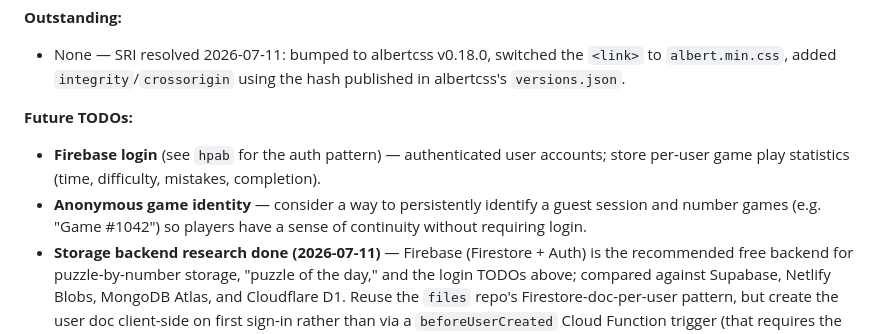
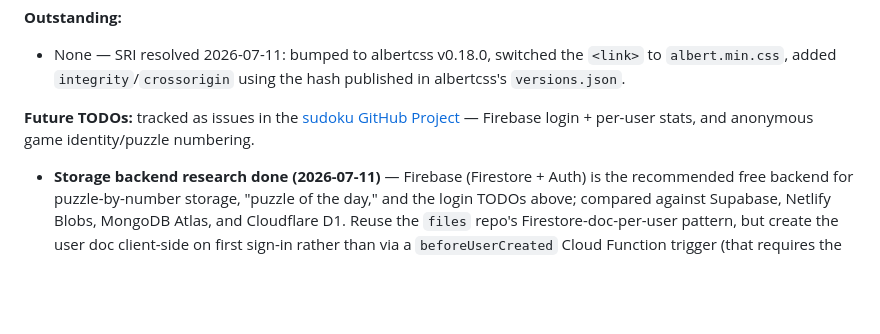
Before and after one commit to craigmcn/sudoku, a Markdown page: CLAUDE.md, the part around the change. Rendered like a GitHub page; blank space fills up the shorter version.

Commit message:
docs: link open TODOs to GitHub Project board
Replace inline TODO lists in CLAUDE.md with a pointer to the repo's
new GitHub Project, which now tracks all outstanding work as issues.

```diff
--- a/CLAUDE.md
+++ b/CLAUDE.md
@@ -67,9 +67,8 @@ yarn test:e2e      # Playwright, starts its own dev server
 **Outstanding:**
 - None — SRI resolved 2026-07-11: bumped to albertcss v0.18.0, switched the `<link>` to `albert.min.css`, added `integrity`/`crossorigin` using the hash published in albertcss's `versions.json`.
 
-**Future TODOs:**
-- **Firebase login** (see `hpab` for the auth pattern) — authenticated user accounts; store per-user game play statistics (time, difficulty, mistakes, completion).
-- **Anonymous game identity** — consider a way to persistently identify a guest session and number games (e.g. "Game #1042") so players have a sense of continuity without requiring login.
+**Future TODOs:** tracked as issues in the [sudoku GitHub Project](https://github.com/users/craigmcn/projects/10) — Firebase login + per-user stats, and anonymous game identity/puzzle numbering.
+
 - **Storage backend research done (2026-07-11)** — Firebase (Firestore + Auth) is the recommended free backend for puzzle-by-number storage, "puzzle of the day," and the login TODOs above; compared against Supabase, Netlify Blobs, MongoDB Atlas, and Cloudflare D1. Reuse the `files` repo's Firestore-doc-per-user pattern, but create the user doc client-side on first sign-in rather than via a `beforeUserCreated` Cloud Function trigger (that requires the paid Blaze plan). Proposed collections: `puzzles/{puzzleNumber}`, `dailyPuzzle/current`, `users/{uid}.progress`. Puzzle numbering doesn't exist yet — `generator.ts` uses raw `Math.random()` with no seed — so a numbering scheme is part of implementation, not already solved. Full writeup saved locally in Claude Code plan history (`research-free-database-or-quizzical-neumann`).
 
 ## Pause timer (2026-07-11)
```
